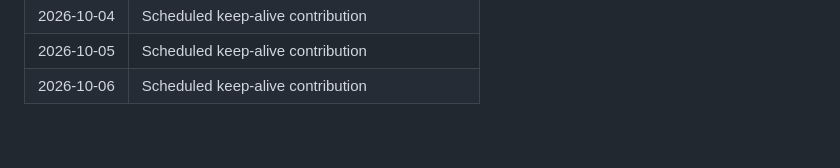
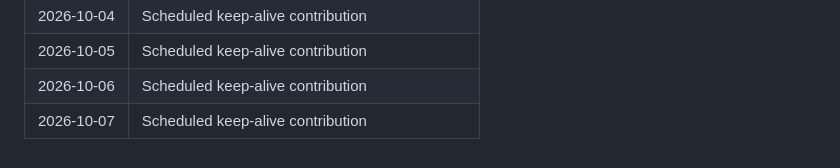
Before and after one commit to KRYPTON0078/realtime-deepfake-artifact-detector, a Markdown page: .github/activity-log.md, the part around the change. Drawn GitHub-style.

Commit message:
Keep daily contribution streak active (2026-10-07).

```diff
--- a/.github/activity-log.md
+++ b/.github/activity-log.md
@@ -64,3 +64,4 @@ Tracks meaningful project activity for contribution continuity.
 | 2026-10-04 | Scheduled keep-alive contribution |
 | 2026-10-05 | Scheduled keep-alive contribution |
 | 2026-10-06 | Scheduled keep-alive contribution |
+| 2026-10-07 | Scheduled keep-alive contribution |
```
